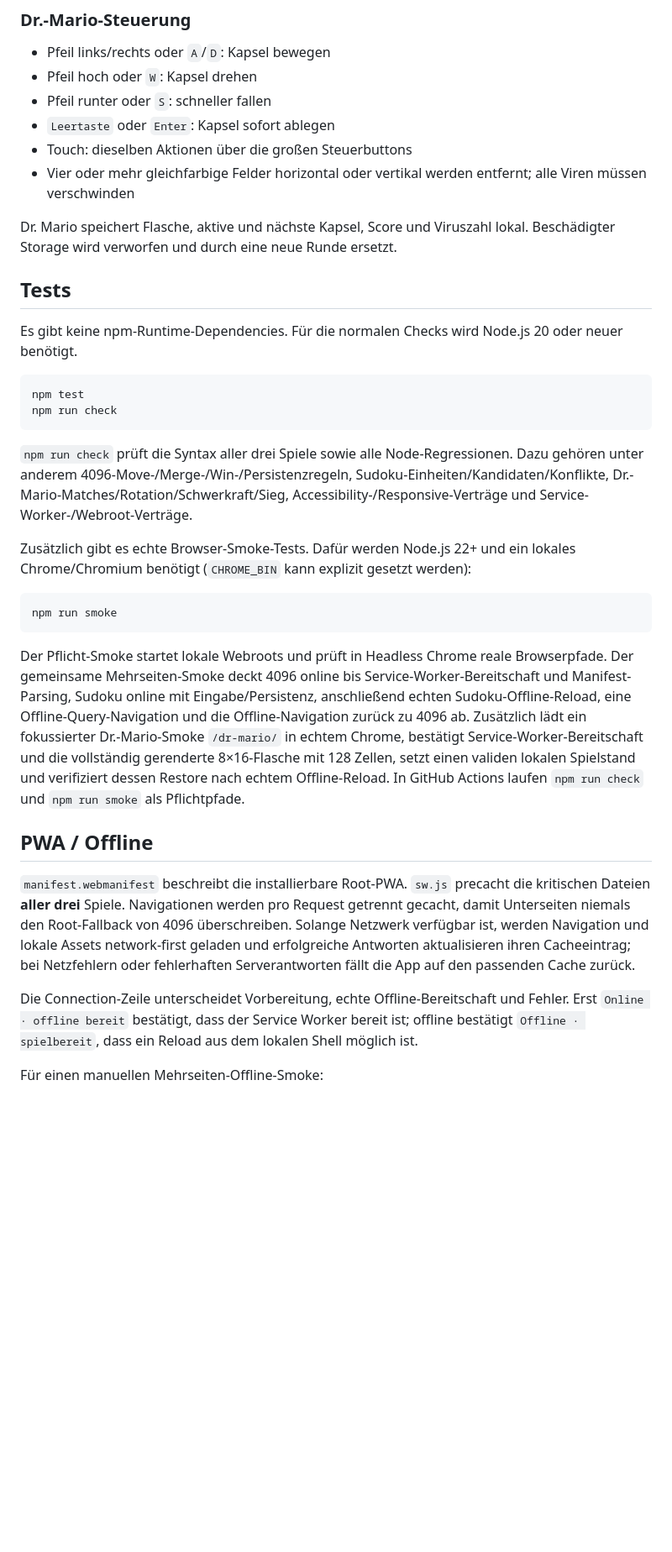
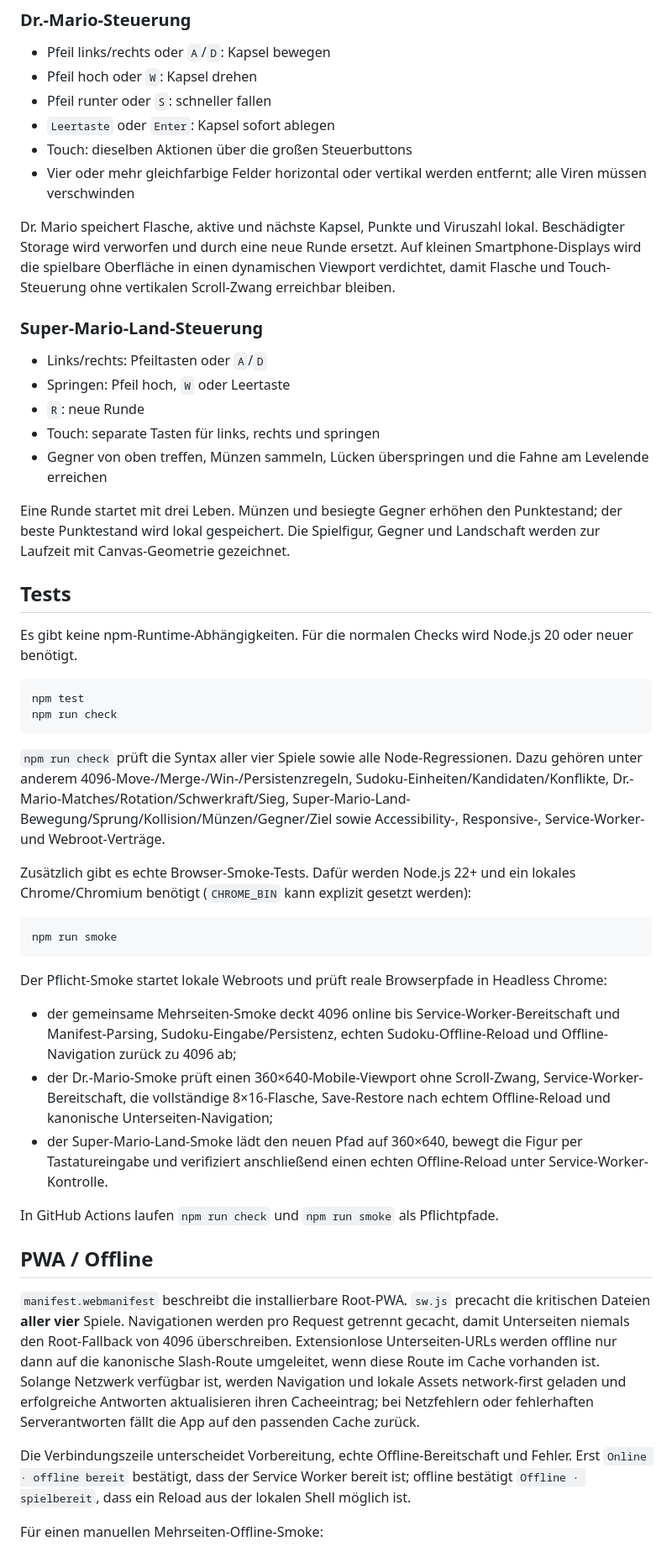
Before and after one commit to derdigitalaffine/4096, a Markdown page: README.md, the part around one of its changes. Shown at 84% size. Drawn GitHub-style; blank space fills up the shorter version.

Commit message:
README auf Vier-Spiel-Webroot aktualisieren

````diff
--- a/README.md
+++ b/README.md
@@ -45,18 +48,28 @@ Sudoku speichert Aufgabe, Einträge, Notizen, Auswahl, Fehlerzahl und Timer loka
 - Touch: dieselben Aktionen über die großen Steuerbuttons
 - Vier oder mehr gleichfarbige Felder horizontal oder vertikal werden entfernt; alle Viren müssen verschwinden
 
-Dr. Mario speichert Flasche, aktive und nächste Kapsel, Score und Viruszahl lokal. Beschädigter Storage wird verworfen und durch eine neue Runde ersetzt.
+Dr. Mario speichert Flasche, aktive und nächste Kapsel, Punkte und Viruszahl lokal. Beschädigter Storage wird verworfen und durch eine neue Runde ersetzt. Auf kleinen Smartphone-Displays wird die spielbare Oberfläche in einen dynamischen Viewport verdichtet, damit Flasche und Touch-Steuerung ohne vertikalen Scroll-Zwang erreichbar bleiben.
+
+### Super-Mario-Land-Steuerung
+
+- Links/rechts: Pfeiltasten oder `A`/`D`
+- Springen: Pfeil hoch, `W` oder Leertaste
+- `R`: neue Runde
+- Touch: separate Tasten für links, rechts und springen
+- Gegner von oben treffen, Münzen sammeln, Lücken überspringen und die Fahne am Levelende erreichen
+
+Eine Runde startet mit drei Leben. Münzen und besiegte Gegner erhöhen den Punktestand; der beste Punktestand wird lokal gespeichert. Die Spielfigur, Gegner und Landschaft werden zur Laufzeit mit Canvas-Geometrie gezeichnet.
 
 ## Tests
 
-Es gibt keine npm-Runtime-Dependencies. Für die normalen Checks wird Node.js 20 oder neuer benötigt.
+Es gibt keine npm-Runtime-Abhängigkeiten. Für die normalen Checks wird Node.js 20 oder neuer benötigt.
 
 ```bash
 npm test
 npm run check
 ```
 
-`npm run check` prüft die Syntax aller drei Spiele sowie alle Node-Regressionen. Dazu gehören unter anderem 4096-Move-/Merge-/Win-/Persistenzregeln, Sudoku-Einheiten/Kandidaten/Konflikte, Dr.-Mario-Matches/Rotation/Schwerkraft/Sieg, Accessibility-/Responsive-Verträge und Service-Worker-/Webroot-Verträge.
+`npm run check` prüft die Syntax aller vier Spiele sowie alle Node-Regressionen. Dazu gehören unter anderem 4096-Move-/Merge-/Win-/Persistenzregeln, Sudoku-Einheiten/Kandidaten/Konflikte, Dr.-Mario-Matches/Rotation/Schwerkraft/Sieg, Super-Mario-Land-Bewegung/Sprung/Kollision/Münzen/Gegner/Ziel sowie Accessibility-, Responsive-, Service-Worker- und Webroot-Verträge.
 
 Zusätzlich gibt es echte Browser-Smoke-Tests. Dafür werden Node.js 22+ und ein lokales Chrome/Chromium benötigt (`CHROME_BIN` kann explizit gesetzt werden):
 
@@ -64,13 +77,19 @@ Zusätzlich gibt es echte Browser-Smoke-Tests. Dafür werden Node.js 22+ und ein
 npm run smoke
 ```
 
-Der Pflicht-Smoke startet lokale Webroots und prüft in Headless Chrome reale Browserpfade. Der gemeinsame Mehrseiten-Smoke deckt 4096 online bis Service-Worker-Bereitschaft und Manifest-Parsing, Sudoku online mit Eingabe/Persistenz, anschließend echten Sudoku-Offline-Reload, eine Offline-Query-Navigation und die Offline-Navigation zurück zu 4096 ab. Zusätzlich lädt ein fokussierter Dr.-Mario-Smoke `/dr-mario/` in echtem Chrome, bestätigt Service-Worker-Bereitschaft und die vollständig gerenderte 8×16-Flasche mit 128 Zellen, setzt einen validen lokalen Spielstand und verifiziert dessen Restore nach echtem Offline-Reload. In GitHub Actions laufen `npm run check` und `npm run smoke` als Pflichtpfade.
+Der Pflicht-Smoke startet lokale Webroots und prüft reale Browserpfade in Headless Chrome:
+
+- der gemeinsame Mehrseiten-Smoke deckt 4096 online bis Service-Worker-Bereitschaft und Manifest-Parsing, Sudoku-Eingabe/Persistenz, echten Sudoku-Offline-Reload und Offline-Navigation zurück zu 4096 ab;
+- der Dr.-Mario-Smoke prüft einen 360×640-Mobile-Viewport ohne Scroll-Zwang, Service-Worker-Bereitschaft, die vollständige 8×16-Flasche, Save-Restore nach echtem Offline-Reload und kanonische Unterseiten-Navigation;
+- der Super-Mario-Land-Smoke lädt den neuen Pfad auf 360×640, bewegt die Figur per Tastatureingabe und verifiziert anschließend einen echten Offline-Reload unter Service-Worker-Kontrolle.
+
+In GitHub Actions laufen `npm run check` und `npm run smoke` als Pflichtpfade.
 
 ## PWA / Offline
 
-`manifest.webmanifest` beschreibt die installierbare Root-PWA. `sw.js` precacht die kritischen Dateien **aller drei** Spiele. Navigationen werden pro Request getrennt gecacht, damit Unterseiten niemals den Root-Fallback von 4096 überschreiben. Solange Netzwerk verfügbar ist, werden Navigation und lokale Assets network-first geladen und erfolgreiche Antworten aktualisieren ihren Cacheeintrag; bei Netzfehlern oder fehlerhaften Serverantworten fällt die App auf den passenden Cache zurück.
+`manifest.webmanifest` beschreibt die installierbare Root-PWA. `sw.js` precacht die kritischen Dateien **aller vier** Spiele. Navigationen werden pro Request getrennt gecacht, damit Unterseiten niemals den Root-Fallback von 4096 überschreiben. Extensionlose Unterseiten-URLs werden offline nur dann auf die kanonische Slash-Route umgeleitet, wenn diese Route im Cache vorhanden ist. Solange Netzwerk verfügbar ist, werden Navigation und lokale Assets network-first geladen und erfolgreiche Antworten aktualisieren ihren Cacheeintrag; bei Netzfehlern oder fehlerhaften Serverantworten fällt die App auf den passenden Cache zurück.
 
-Die Connection-Zeile unterscheidet Vorbereitung, echte Offline-Bereitschaft und Fehler. Erst `Online · offline bereit` bestätigt, dass der Service Worker bereit ist; offline bestätigt `Offline · spielbereit`, dass ein Reload aus dem lokalen Shell möglich ist.
+Die Verbindungszeile unterscheidet Vorbereitung, echte Offline-Bereitschaft und Fehler. Erst `Online · offline bereit` bestätigt, dass der Service Worker bereit ist; offline bestätigt `Offline · spielbereit`, dass ein Reload aus der lokalen Shell möglich ist.
 
 Für einen manuellen Mehrseiten-Offline-Smoke:
 
````
Also changed, not shown: other parts of README.md (+19 -8 lines).
